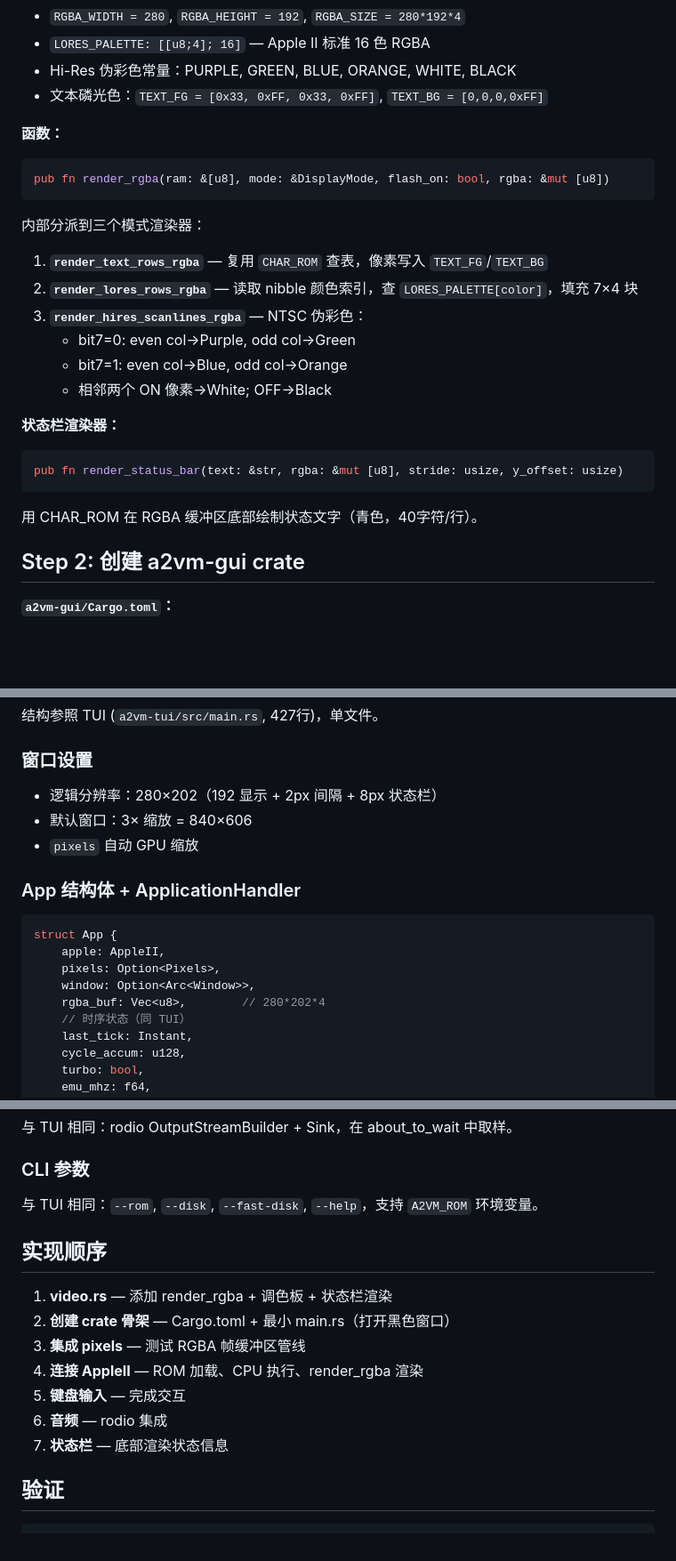
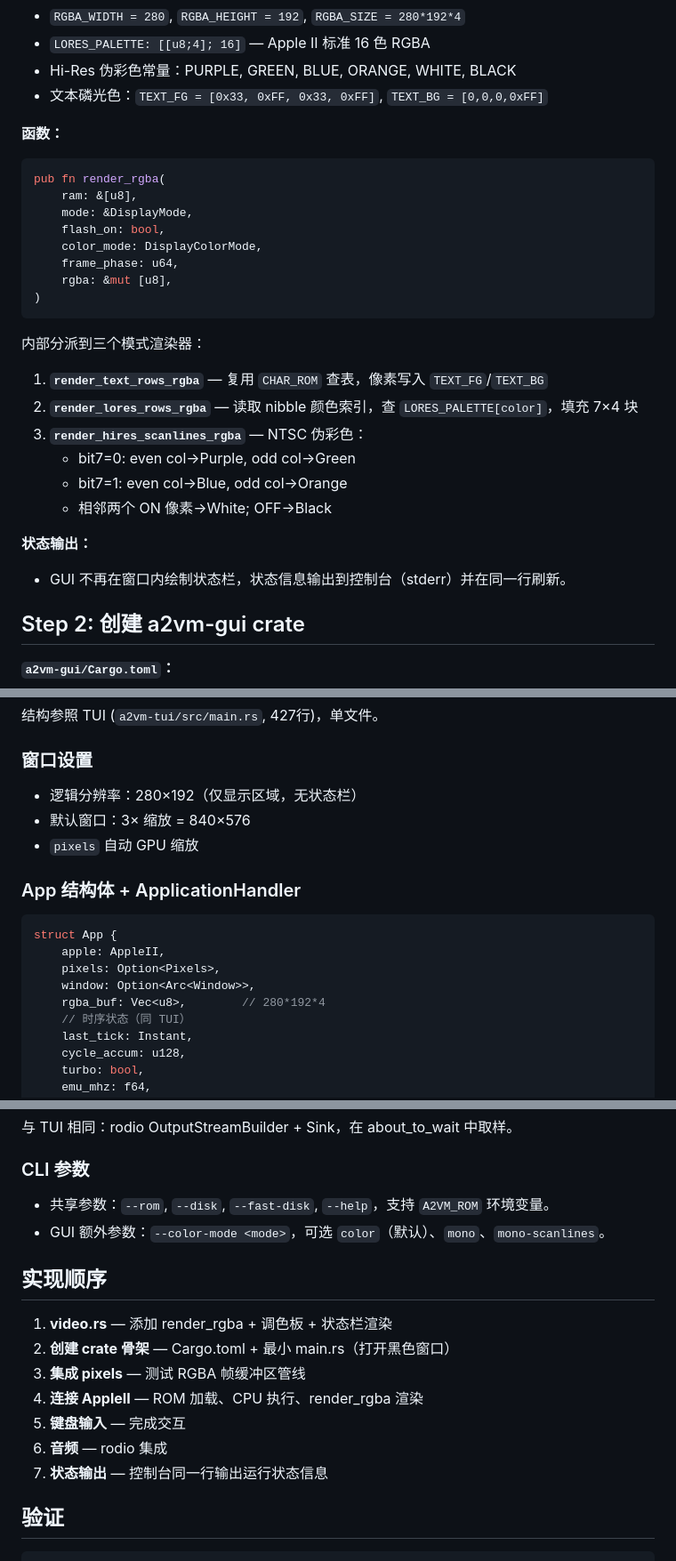
Before and after one commit to erning/a2vm, a Markdown page: docs/gui-plan.md, 3 parts joined by grey strips. Shown at 89% size. Rendered like a GitHub page; blank space fills up the shorter version.

````diff
--- a/docs/gui-plan.md
+++ b/docs/gui-plan.md
@@ -26,7 +26,14 @@
 
 **函数：**
 ```rust
-pub fn render_rgba(ram: &[u8], mode: &DisplayMode, flash_on: bool, rgba: &mut [u8])
+pub fn render_rgba(
+    ram: &[u8],
+    mode: &DisplayMode,
+    flash_on: bool,
+    color_mode: DisplayColorMode,
+    frame_phase: u64,
+    rgba: &mut [u8],
+)
 ```
 内部分派到三个模式渲染器：
 
@@ -37,11 +44,8 @@ pub fn render_rgba(ram: &[u8], mode: &DisplayMode, flash_on: bool, rgba: &mut [u
    - bit7=1: even col→Blue, odd col→Orange
    - 相邻两个 ON 像素→White; OFF→Black
 
-**状态栏渲染器：**
-```rust
-pub fn render_status_bar(text: &str, rgba: &mut [u8], stride: usize, y_offset: usize)
-```
-用 CHAR_ROM 在 RGBA 缓冲区底部绘制状态文字（青色，40字符/行）。
+**状态输出：**
+- GUI 不再在窗口内绘制状态栏，状态信息输出到控制台（stderr）并在同一行刷新。
 
 ## Step 2: 创建 a2vm-gui crate
 
@@ -70,8 +74,8 @@ workspace `Cargo.toml` 加入 `"a2vm-gui"`。
 结构参照 TUI (`a2vm-tui/src/main.rs`, 427行)，单文件。
 
 ### 窗口设置
-- 逻辑分辨率：280×202（192 显示 + 2px 间隔 + 8px 状态栏）
-- 默认窗口：3× 缩放 = 840×606
+- 逻辑分辨率：280×192（仅显示区域，无状态栏）
+- 默认窗口：3× 缩放 = 840×576
 - `pixels` 自动 GPU 缩放
 
 ### App 结构体 + ApplicationHandler
@@ -80,7 +84,7 @@ struct App {
     apple: AppleII,
     pixels: Option<Pixels>,
     window: Option<Arc<Window>>,
-    rgba_buf: Vec<u8>,        // 280*202*4
+    rgba_buf: Vec<u8>,        // 280*192*4
     // 时序状态（同 TUI）
     last_tick: Instant,
     cycle_accum: u128,
@@ -126,7 +130,8 @@ struct App {
 与 TUI 相同：rodio OutputStreamBuilder + Sink，在 about_to_wait 中取样。
 
 ### CLI 参数
-与 TUI 相同：`--rom`, `--disk`, `--fast-disk`, `--help`，支持 `A2VM_ROM` 环境变量。
+- 共享参数：`--rom`, `--disk`, `--fast-disk`, `--help`，支持 `A2VM_ROM` 环境变量。
+- GUI 额外参数：`--color-mode <mode>`，可选 `color`（默认）、`mono`、`mono-scanlines`。
 
 ## 实现顺序
 
@@ -136,7 +141,7 @@ struct App {
 4. **连接 AppleII** — ROM 加载、CPU 执行、render_rgba 渲染
 5. **键盘输入** — 完成交互
 6. **音频** — rodio 集成
-7. **状态栏** — 底部渲染状态信息
+7. **状态输出** — 控制台同一行输出运行状态信息
 
 ## 验证
 
````
Also changed, not shown: AGENTS.md (+10 -2 lines), README.md (+16 -3 lines).
